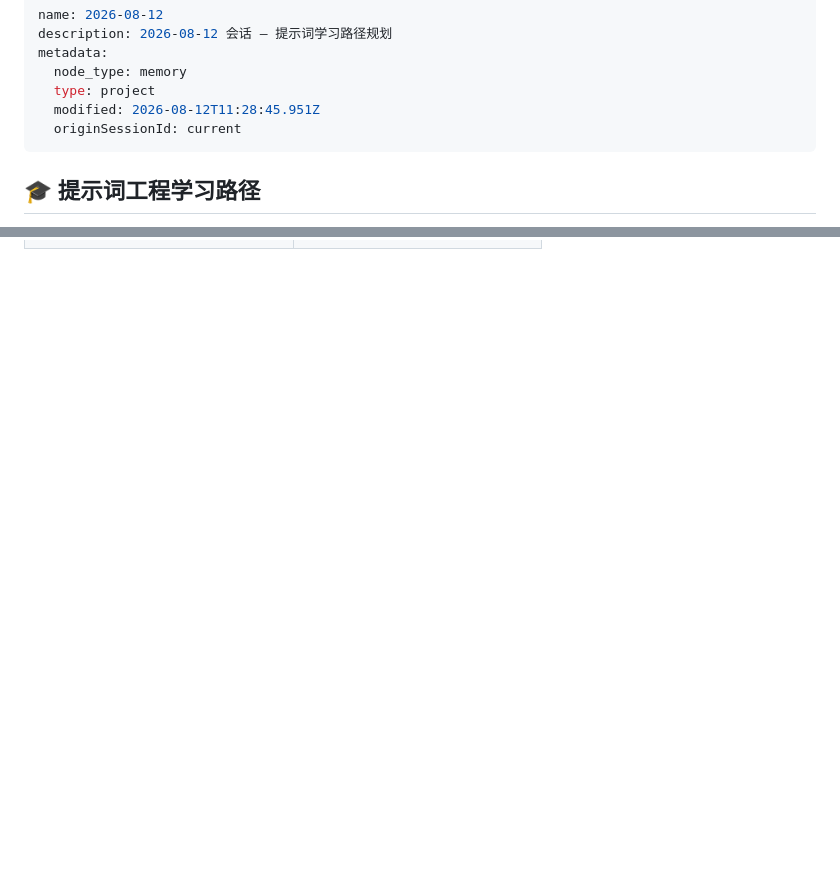
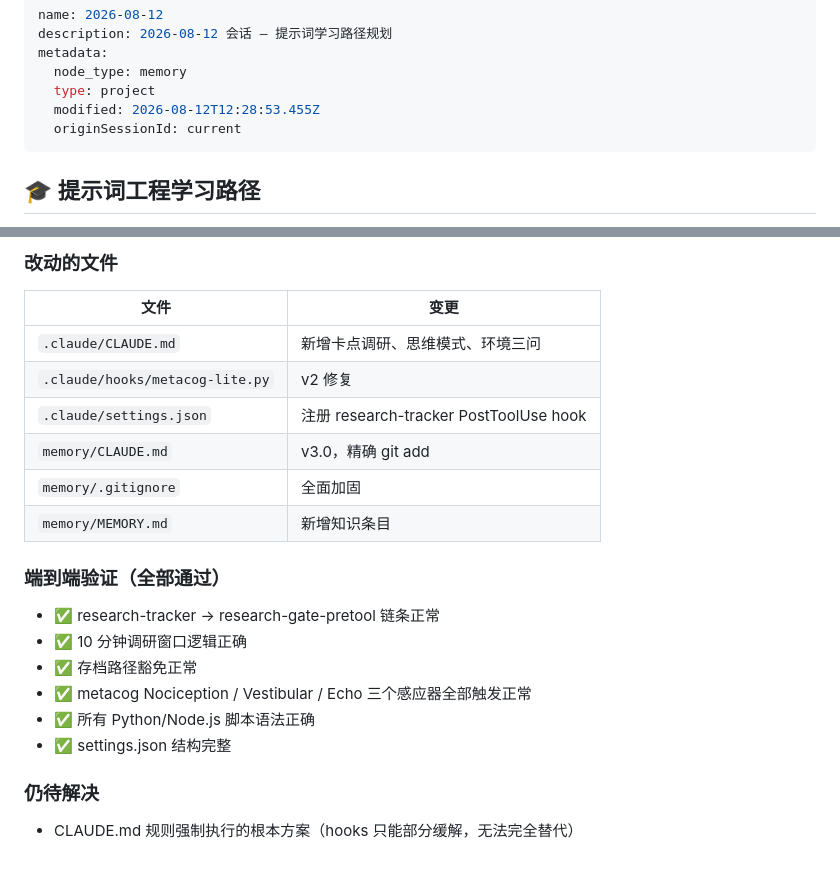
Before and after one commit to z15314102792-arch/second-brain, a Markdown page: 存档/2026-08-12-进度.md, 2 parts joined by grey strips. Drawn GitHub-style; blank space fills up the shorter version.

```diff
--- a/存档/2026-08-12-进度.md
+++ b/存档/2026-08-12-进度.md
@@ -4,7 +4,7 @@ description: 2026-08-12 会话 — 提示词学习路径规划
 metadata:
   node_type: memory
   type: project
-  modified: 2026-08-12T11:28:45.951Z
+  modified: 2026-08-12T12:28:53.455Z
   originSessionId: current
 ---
 
@@ -416,0 +468,23 @@ C 盘 233G 满了，根因：
+### 改动的文件
+
+| 文件 | 变更 |
+|------|------|
+| `.claude/CLAUDE.md` | 新增卡点调研、思维模式、环境三问 |
+| `.claude/hooks/metacog-lite.py` | v2 修复 |
+| `.claude/settings.json` | 注册 research-tracker PostToolUse hook |
+| `memory/CLAUDE.md` | v3.0，精确 git add |
+| `memory/.gitignore` | 全面加固 |
+| `memory/MEMORY.md` | 新增知识条目 |
+
+### 端到端验证（全部通过）
+
+- ✅ research-tracker → research-gate-pretool 链条正常
+- ✅ 10 分钟调研窗口逻辑正确
+- ✅ 存档路径豁免正常
+- ✅ metacog Nociception / Vestibular / Echo 三个感应器全部触发正常
+- ✅ 所有 Python/Node.js 脚本语法正确
+- ✅ settings.json 结构完整
+
+### 仍待解决
+
+- CLAUDE.md 规则强制执行的根本方案（hooks 只能部分缓解，无法完全替代）
```
Also changed, not shown: other parts of 存档/2026-08-12-进度.md (+51 -0 lines), MEMORY.md (+2 -1 lines), 知识/CLAUDE-md规则强制执行.md (added, +69 -0 lines).
